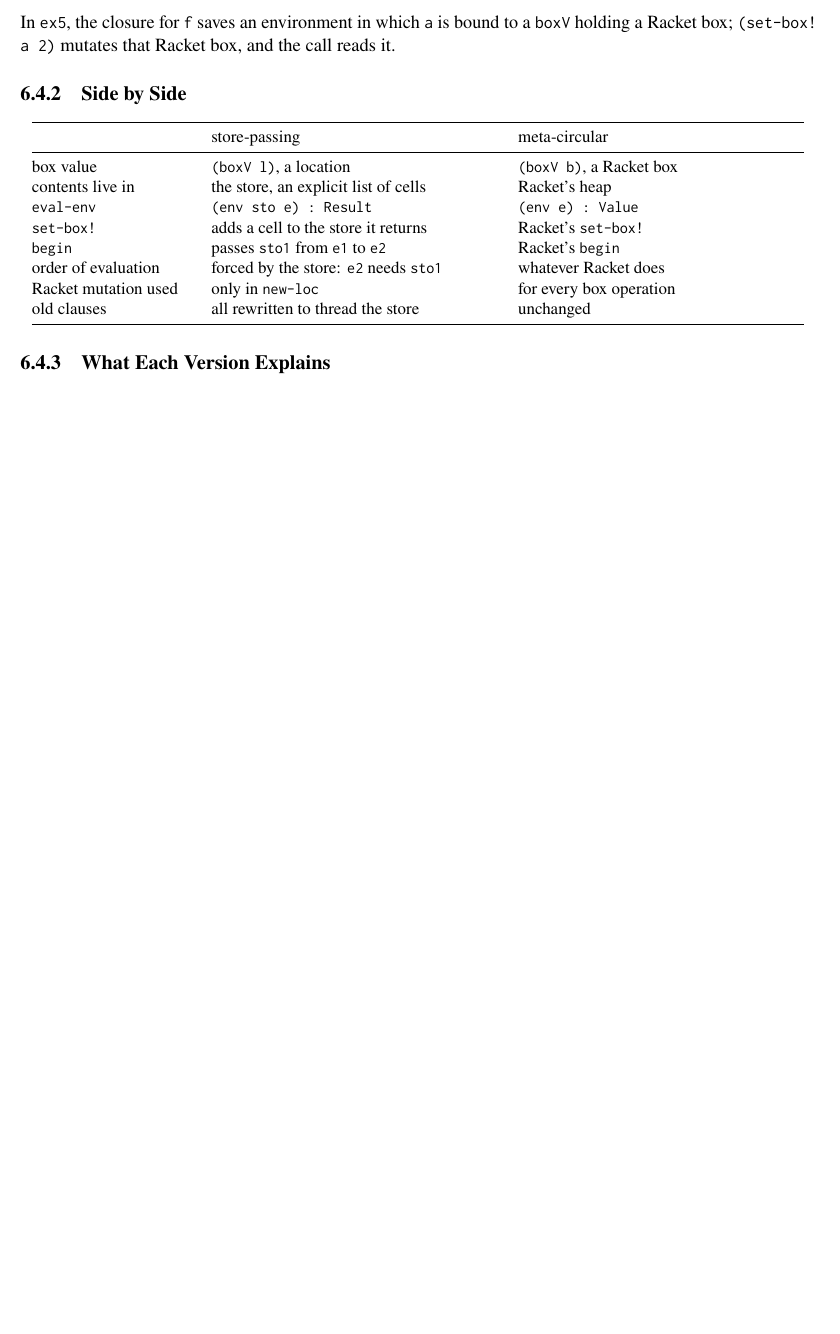
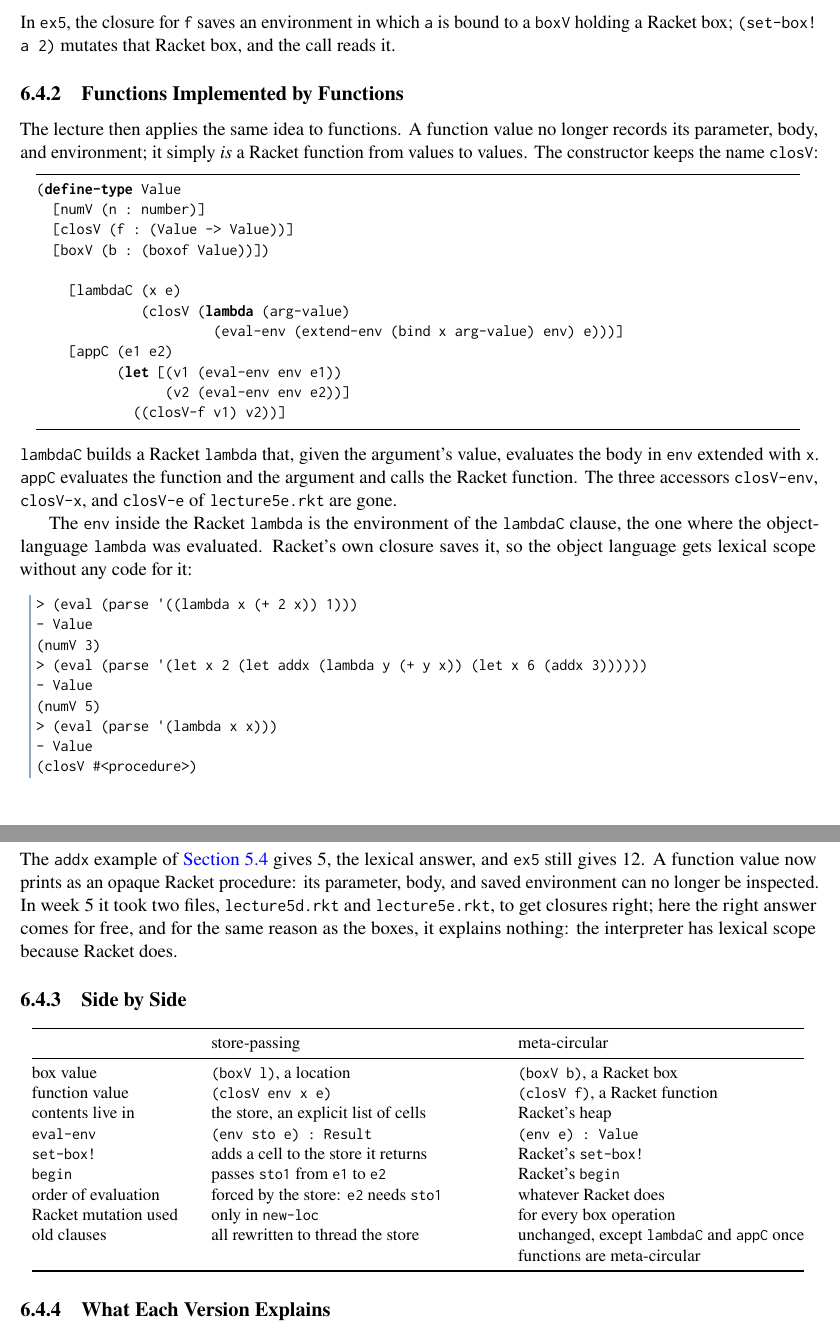
Before and after one commit to LiYou22/pl-notes, a LaTeX document (main.tex, which reads chapters/week6/04-meta-circular.tex): part of page 110 of 112 before the commit and two parts of pages 110 and 111 of 114 after it, the two joined at a grey line, cut so that both start at the same text, the shorter picture padded with empty space. Compiled offline with pdfLaTeX.

Commit message:
Week 6: meta-circular functions, Recitation 6 placeholder
Co-Authored-By: Claude Opus 5.5 <noreply@anthropic.com>

```diff
--- a/chapters/week6/04-meta-circular.tex
+++ b/chapters/week6/04-meta-circular.tex
@@ -57,6 +57,39 @@ Compare this \code{setboxC} with Attempt~1's. There, \code{boxV} contained a \ty
 \end{lstlisting}
 In \code{ex5}, the closure for \code{f} saves an environment in which \code{a} is bound to a \code{boxV} holding a Racket box; \code{(set-box! a 2)} mutates that Racket box, and the call reads it.
 
+\subsection{Functions Implemented by Functions}
+
+The lecture then applies the same idea to functions. A function value no longer records its parameter, body, and environment; it simply \emph{is} a Racket function from values to values. The constructor keeps the name \code{closV}:
+\begin{lstlisting}
+(define-type Value
+  [numV (n : number)]
+  [closV (f : (Value -> Value))]
+  [boxV (b : (boxof Value))])
+
+    [lambdaC (x e)
+             (closV (lambda (arg-value)
+                      (eval-env (extend-env (bind x arg-value) env) e)))]
+    [appC (e1 e2)
+          (let [(v1 (eval-env env e1))
+                (v2 (eval-env env e2))]
+            ((closV-f v1) v2))]
+\end{lstlisting}
+\code{lambdaC} builds a Racket \code{lambda} that, given the argument's value, evaluates the body in \code{env} extended with \code{x}. \code{appC} evaluates the function and the argument and calls the Racket function. The three accessors \code{closV-env}, \code{closV-x}, and \code{closV-e} of \code{lecture5e.rkt} are gone.
+
+The \code{env} inside the Racket \code{lambda} is the environment of the \code{lambdaC} clause, the one where the object-language \code{lambda} was evaluated. Racket's own closure saves it, so the object language gets lexical scope without any code for it:
+\begin{lstlisting}[style=repl]
+> (eval (parse '((lambda x (+ 2 x)) 1)))
+- Value
+(numV 3)
+> (eval (parse '(let x 2 (let addx (lambda y (+ y x)) (let x 6 (addx 3))))))
+- Value
+(numV 5)
+> (eval (parse '(lambda x x)))
+- Value
+(closV #<procedure>)
+\end{lstlisting}
+The \code{addx} example of \Cref{sec:closures} gives 5, the lexical answer, and \code{ex5} still gives 12. A function value now prints as an opaque Racket procedure: its parameter, body, and saved environment can no longer be inspected. In week~5 it took two files, \code{lecture5d.rkt} and \code{lecture5e.rkt}, to get closures right; here the right answer comes for free, and for the same reason as the boxes, it explains nothing: the interpreter has lexical scope because Racket does.
+
 \subsection{Side by Side}
 
 \begin{center}
@@ -66,13 +99,14 @@ In \code{ex5}, the closure for \code{f} saves an environment in which \code{a} i
 & store-passing & meta-circular \\
 \midrule
 box value & \code{(boxV l)}, a location & \code{(boxV b)}, a Racket box \\
+function value & \code{(closV env x e)} & \code{(closV f)}, a Racket function \\
 contents live in & the store, an explicit list of cells & Racket's heap \\
 \code{eval-env} & \code{(env sto e) : Result} & \code{(env e) : Value} \\
 \code{set-box!} & adds a cell to the store it returns & Racket's \code{set-box!} \\
 \code{begin} & passes \code{sto1} from \code{e1} to \code{e2} & Racket's \code{begin} \\
 order of evaluation & forced by the store: \code{e2} needs \code{sto1} & whatever Racket does \\
 Racket mutation used & only in \code{new-loc} & for every box operation \\
-old clauses & all rewritten to thread the store & unchanged \\
+old clauses & all rewritten to thread the store & unchanged, except \code{lambdaC} and \code{appC} once functions are meta-circular \\
 \bottomrule
 \end{tabular}
 \end{center}
```
Also changed, not shown: chapters/ch06-week6.tex (+4 -2 lines), chapters/week6/05-recitation6.tex (added, +4 -0 lines), README.md, pl-notes.pdf, chapters/week6/04-meta-circular.tex (4 more changed lines).
